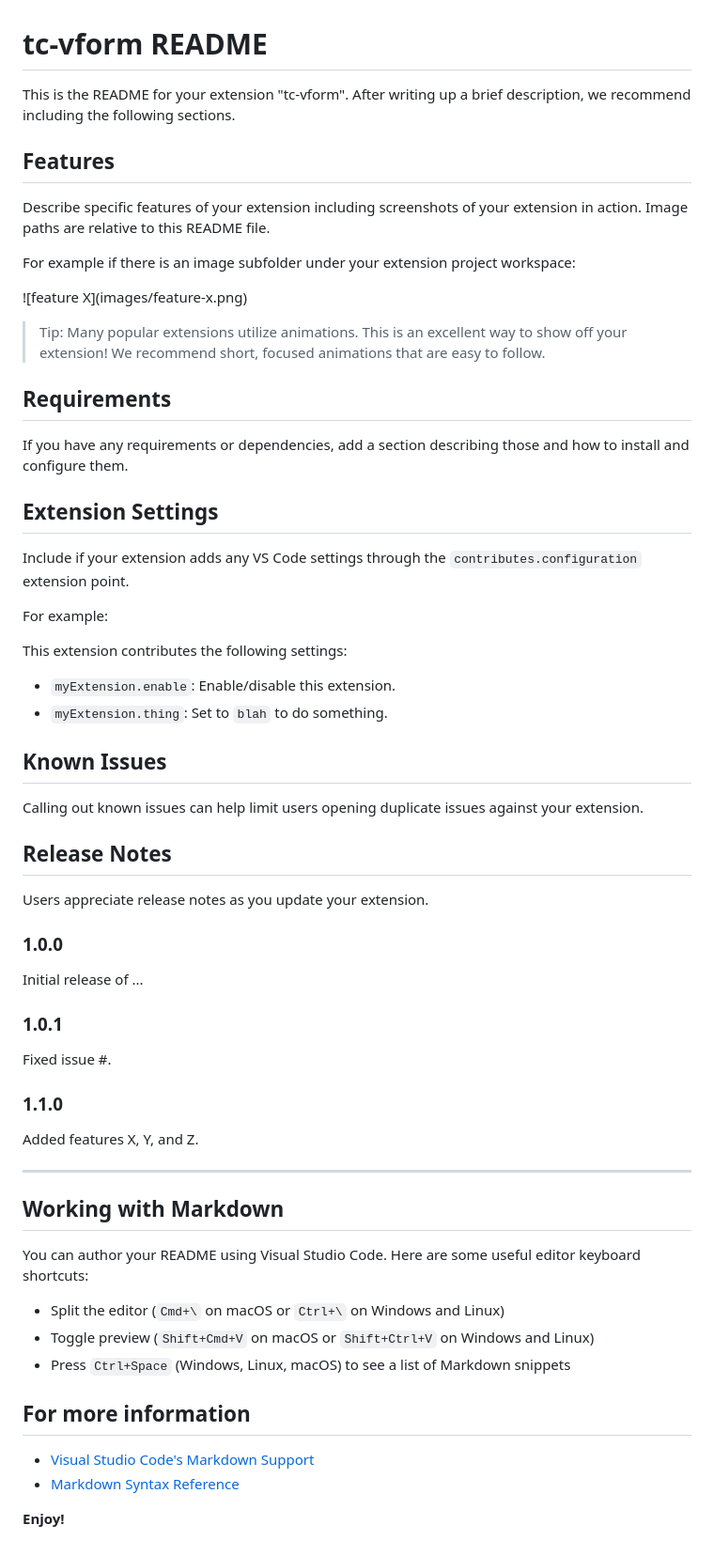
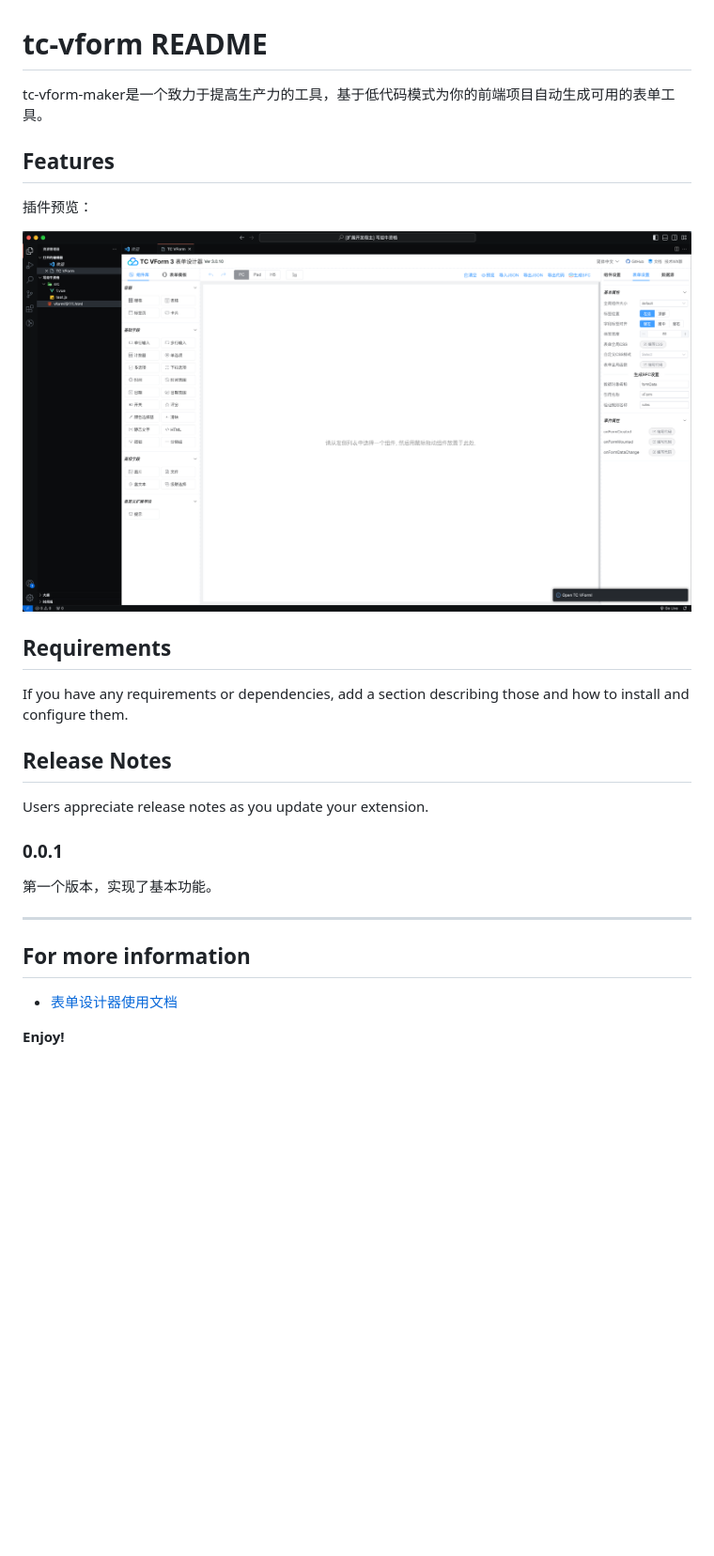
Before and after one commit to aimmarc/tc-vform-maker, a Markdown page: README.md, the part around the change. Shown: that part at 94% size. GitHub-like rendering; pictures changed too: docs/brand.png (added); blank space fills up the shorter version.

Commit message:
feat: 添加文档

```diff
--- a/README.md
+++ b/README.md
@@ -1,65 +1,29 @@
 # tc-vform README
 
-This is the README for your extension "tc-vform". After writing up a brief description, we recommend including the following sections.
+tc-vform-maker是一个致力于提高生产力的工具，基于低代码模式为你的前端项目自动生成可用的表单工具。
 
 ## Features
 
-Describe specific features of your extension including screenshots of your extension in action. Image paths are relative to this README file.
+插件预览：
 
-For example if there is an image subfolder under your extension project workspace:
-
-\!\[feature X\]\(images/feature-x.png\)
-
-> Tip: Many popular extensions utilize animations. This is an excellent way to show off your extension! We recommend short, focused animations that are easy to follow.
+![feature X](docs/brand.png)
 
 ## Requirements
 
 If you have any requirements or dependencies, add a section describing those and how to install and configure them.
 
-## Extension Settings
-
-Include if your extension adds any VS Code settings through the `contributes.configuration` extension point.
-
-For example:
-
-This extension contributes the following settings:
-
-* `myExtension.enable`: Enable/disable this extension.
-* `myExtension.thing`: Set to `blah` to do something.
-
-## Known Issues
-
-Calling out known issues can help limit users opening duplicate issues against your extension.
-
 ## Release Notes
 
 Users appreciate release notes as you update your extension.
 
-### 1.0.0
+### 0.0.1
 
-Initial release of ...
-
-### 1.0.1
-
-Fixed issue #.
-
-### 1.1.0
-
-Added features X, Y, and Z.
+第一个版本，实现了基本功能。
 
 ---
 
-## Working with Markdown
-
-You can author your README using Visual Studio Code.  Here are some useful editor keyboard shortcuts:
-
-* Split the editor (`Cmd+\` on macOS or `Ctrl+\` on Windows and Linux)
-* Toggle preview (`Shift+Cmd+V` on macOS or `Shift+Ctrl+V` on Windows and Linux)
-* Press `Ctrl+Space` (Windows, Linux, macOS) to see a list of Markdown snippets
-
 ## For more information
 
-* [Visual Studio Code's Markdown Support](http://code.visualstudio.com/docs/languages/markdown)
-* [Markdown Syntax Reference](https://help.github.com/articles/markdown-basics/)
+* [表单设计器使用文档](https://www.vform666.com/document3.html)
 
 **Enjoy!**
```
Also changed, not shown: 2 other files.
